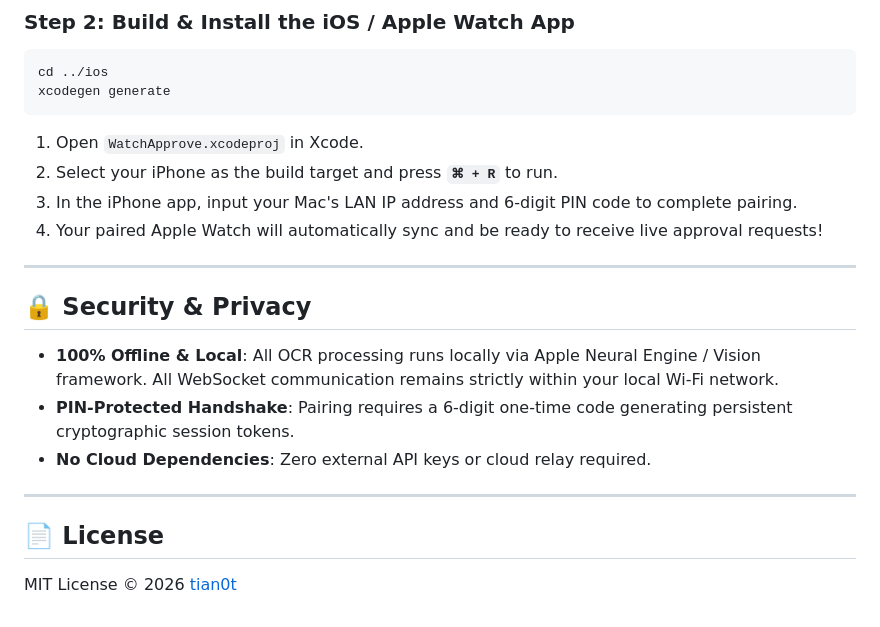
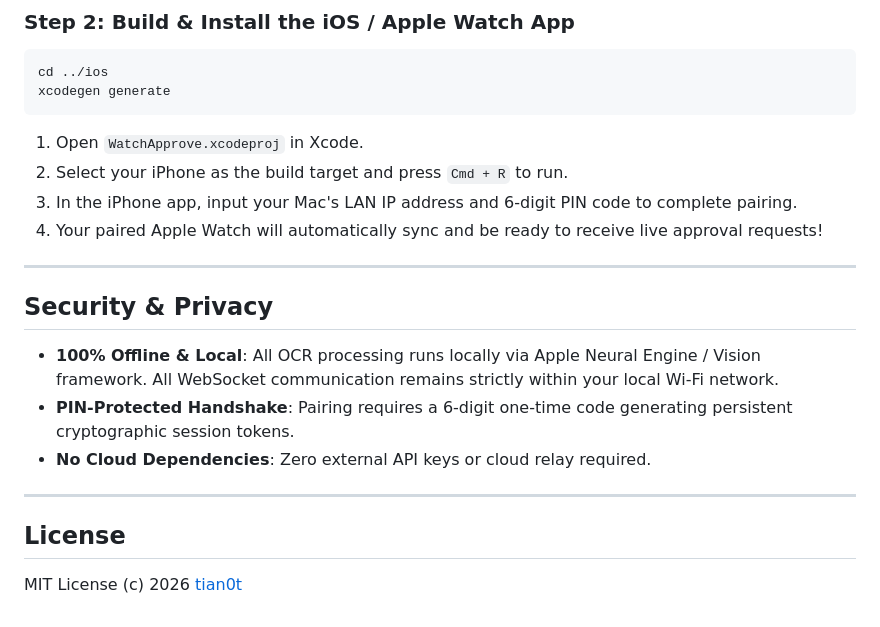
Before and after one commit to tian0t/approve-claw, a Markdown page: README.md, the part around one of its changes. Drawn GitHub-style.

````diff
--- a/README.md
+++ b/README.md
@@ -226,13 +226,13 @@ xcodegen generate
 ```
 
 1. Open `WatchApprove.xcodeproj` in Xcode.
-2. Select your iPhone as the build target and press **`⌘ + R`** to run.
+2. Select your iPhone as the build target and press `Cmd + R` to run.
 3. In the iPhone app, input your Mac's LAN IP address and 6-digit PIN code to complete pairing.
 4. Your paired Apple Watch will automatically sync and be ready to receive live approval requests!
 
 ---
 
-## 🔒 Security & Privacy
+## Security & Privacy
 
 - **100% Offline & Local**: All OCR processing runs locally via Apple Neural Engine / Vision framework. All WebSocket communication remains strictly within your local Wi-Fi network.
 - **PIN-Protected Handshake**: Pairing requires a 6-digit one-time code generating persistent cryptographic session tokens.
@@ -240,6 +240,6 @@ xcodegen generate
 
 ---
 
-## 📄 License
+## License
 
-MIT License © 2026 [tian0t](https://github.com/tian0t)
+MIT License (c) 2026 [tian0t](https://github.com/tian0t)
````
Also changed, not shown: other parts of README.md (+39 -39 lines).
